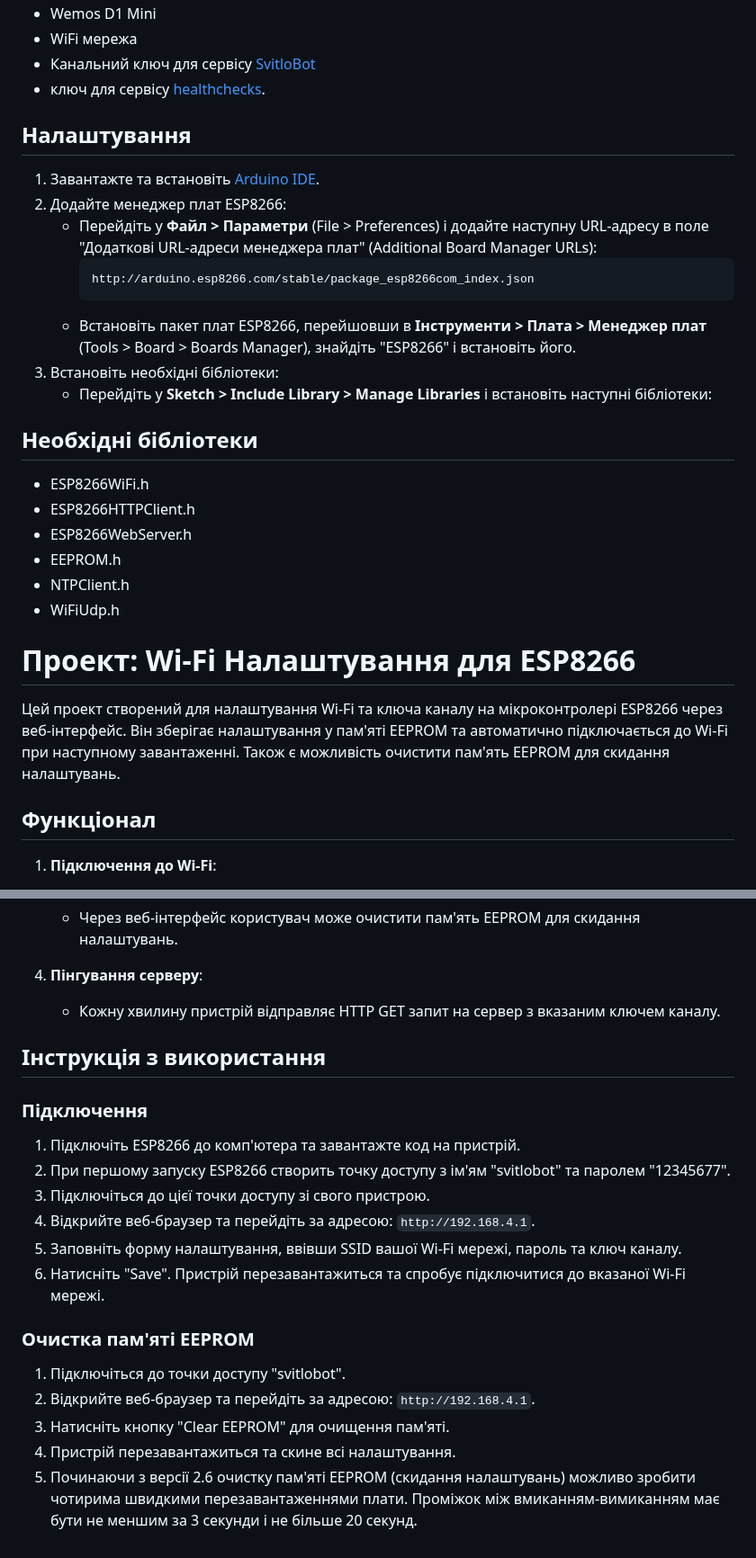
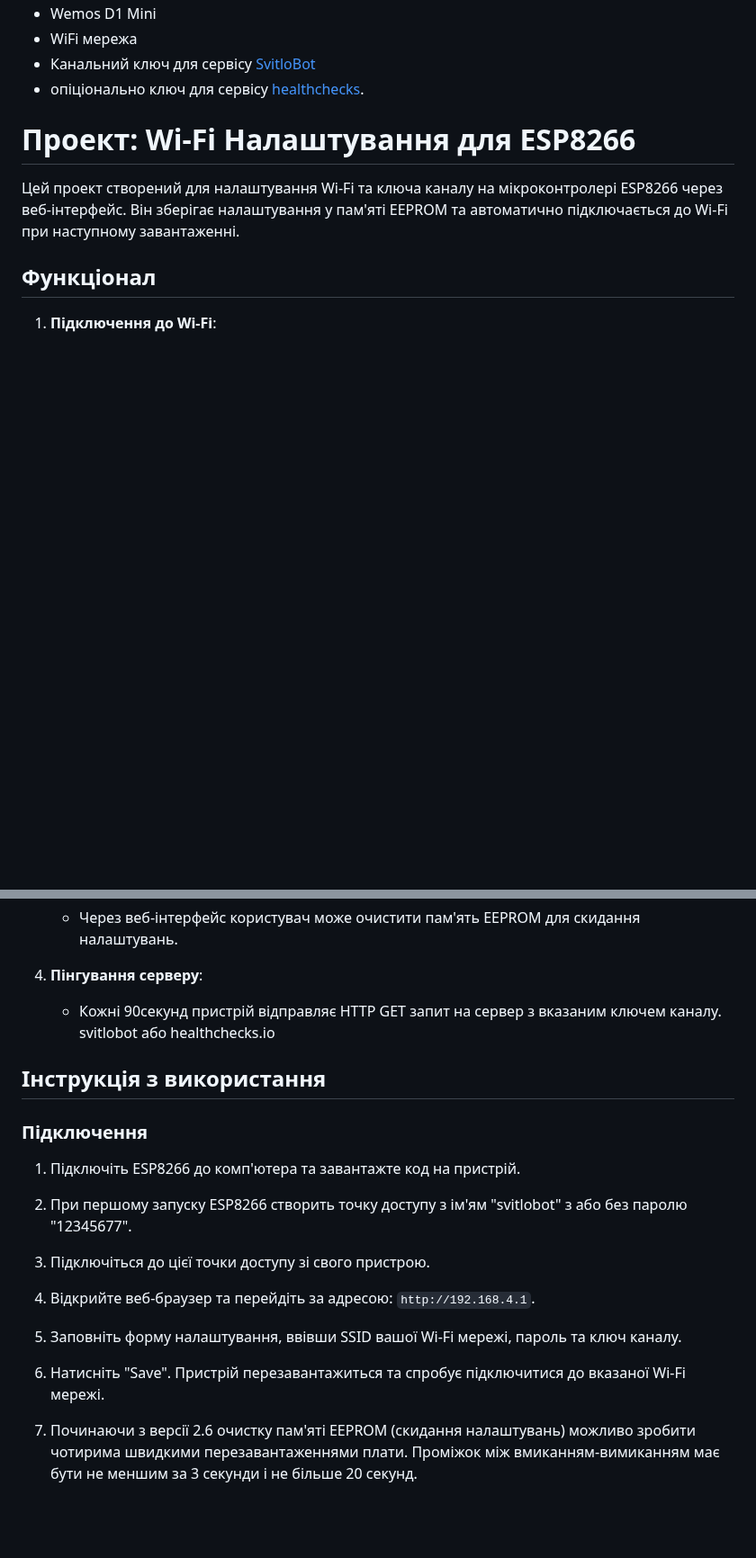
Before and after one commit to dneese/svitlobot2, a Markdown page: README.md, 2 parts joined by grey strips. Shown at 90% size. Rendered like a GitHub page; blank space fills up the shorter version.

````diff
--- a/README.md
+++ b/README.md
@@ -58,36 +17,14 @@
 - Wemos D1 Mini
 - WiFi мережа
 - Канальний ключ для сервісу [SvitloBot](https://svitlobot.in.ua)
--  ключ для сервісу [healthchecks](https://healthchecks.io).
-
-## Налаштування
-
-1. Завантажте та встановіть [Arduino IDE](https://www.arduino.cc/en/software).
-2. Додайте менеджер плат ESP8266:
-   - Перейдіть у **Файл > Параметри** (File > Preferences) і додайте наступну URL-адресу в поле "Додаткові URL-адреси менеджера плат" (Additional Board Manager URLs):
-     ```
-     http://arduino.esp8266.com/stable/package_esp8266com_index.json
-     ```
-   - Встановіть пакет плат ESP8266, перейшовши в **Інструменти > Плата > Менеджер плат** (Tools > Board > Boards Manager), знайдіть "ESP8266" і встановіть його.
-3. Встановіть необхідні бібліотеки:
-   - Перейдіть у **Sketch > Include Library > Manage Libraries** і встановіть наступні бібліотеки:
-## Необхідні бібліотеки
-
-- ESP8266WiFi.h
-- ESP8266HTTPClient.h
-- ESP8266WebServer.h
-- EEPROM.h
-- NTPClient.h
-- WiFiUdp.h
-
-
+-  опіціонально ключ для сервісу [healthchecks](https://healthchecks.io).
 
 
 # Проект: Wi-Fi Налаштування для ESP8266
 
 Цей проект створений для налаштування Wi-Fi та ключа каналу на мікроконтролері ESP8266 через веб-інтерфейс.
 Він зберігає налаштування у пам'яті EEPROM та автоматично підключається до Wi-Fi при наступному завантаженні.
-Також є можливість очистити пам'ять EEPROM для скидання налаштувань.
+
 
 ## Функціонал
 
@@ -104,8 +41,8 @@
    - Через веб-інтерфейс користувач може очистити пам'ять EEPROM для скидання налаштувань.
 
 4. **Пінгування серверу**:
-   - Кожну хвилину пристрій відправляє HTTP GET запит на сервер з вказаним ключем каналу.
-
+   - Кожні 90секунд  пристрій відправляє HTTP GET запит на сервер з вказаним ключем каналу.
+svitlobot або healthchecks.io
 
 
 ## Інструкція з використання
@@ -113,16 +50,10 @@
 ### Підключення
 
 1. Підключіть ESP8266 до комп'ютера та завантажте код на пристрій.
-2. При першому запуску ESP8266 створить точку доступу з ім'ям "svitlobot" та паролем "12345677".
+2. При першому запуску ESP8266 створить точку доступу з ім'ям "svitlobot" з або без паролю "12345677".
 3. Підключіться до цієї точки доступу зі свого пристрою.
 4. Відкрийте веб-браузер та перейдіть за адресою: `http://192.168.4.1`.
 5. Заповніть форму налаштування, ввівши SSID вашої Wi-Fi мережі, пароль та ключ каналу.
 6. Натисніть "Save". Пристрій перезавантажиться та спробує підключитися до вказаної Wi-Fi мережі.
 
-### Очистка пам'яті EEPROM
-
-1. Підключіться до точки доступу "svitlobot".
-2. Відкрийте веб-браузер та перейдіть за адресою: `http://192.168.4.1`.
-3. Натисніть кнопку "Clear EEPROM" для очищення пам'яті.
-4. Пристрій перезавантажиться та скине всі налаштування.
-5. Починаючи з версії 2.6 очистку пам'яті EEPROM (скидання налаштувань) можливо зробити чотирима швидкими перезавантаженнями плати. Проміжок між вмиканням-вимиканням має бути не меншим за 3 секунди і не більше 20 секунд.
+7. Починаючи з версії 2.6 очистку пам'яті EEPROM (скидання налаштувань) можливо зробити чотирима швидкими перезавантаженнями плати. Проміжок між вмиканням-вимиканням має бути не меншим за 3 секунди і не більше 20 секунд.
````
Also changed, not shown: other parts of README.md (+1 -42 lines).
